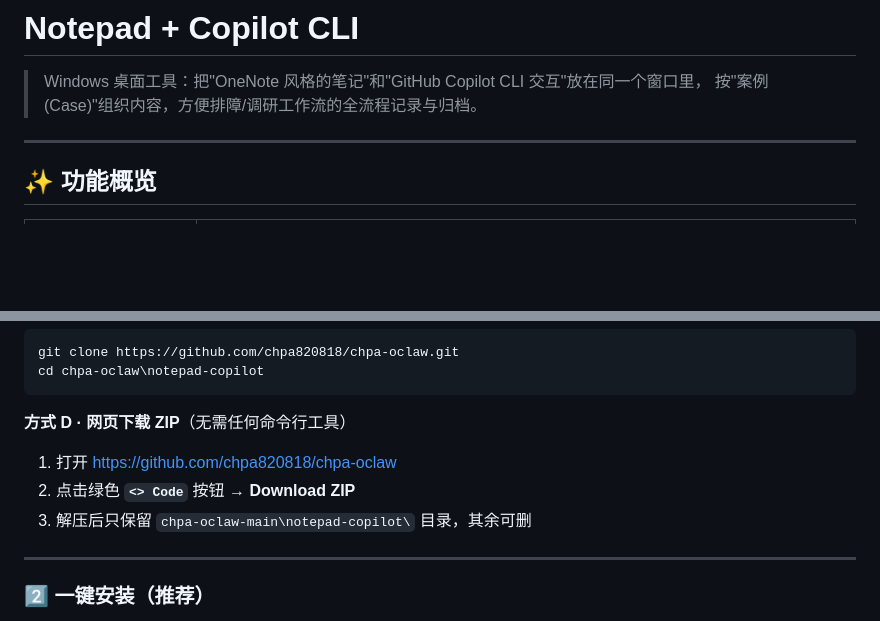
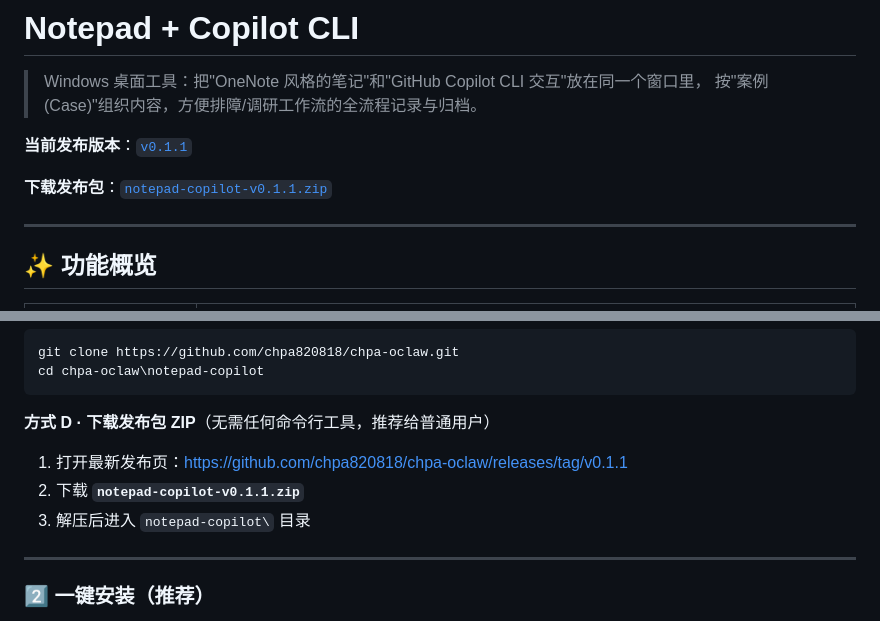
Before and after one commit to chpa820818/chpa-oclaw, a Markdown page: notepad-copilot/README.md, 2 parts joined by grey strips. Rendered like a GitHub page; blank space fills up the shorter version.

Commit message:
Add notepad copilot release links
Expose the current GitHub Release and downloadable zip package from the notepad-copilot README so users can install the published version directly.

Co-authored-by: Copilot <223556219+Copilot@users.noreply.github.com>

````diff
--- a/notepad-copilot/README.md
+++ b/notepad-copilot/README.md
@@ -2,6 +2,10 @@
 
 > Windows 桌面工具：把"OneNote 风格的笔记"和"GitHub Copilot CLI 交互"放在同一个窗口里，
 > 按"案例 (Case)"组织内容，方便排障/调研工作流的全流程记录与归档。
+
+**当前发布版本**：[`v0.1.1`](https://github.com/chpa820818/chpa-oclaw/releases/tag/v0.1.1)
+
+**下载发布包**：[`notepad-copilot-v0.1.1.zip`](https://github.com/chpa820818/chpa-oclaw/releases/download/v0.1.1/notepad-copilot-v0.1.1.zip)
 
 ---
 
@@ -58,11 +62,11 @@ git clone https://github.com/chpa820818/chpa-oclaw.git
 cd chpa-oclaw\notepad-copilot
 ```
 
-**方式 D · 网页下载 ZIP**（无需任何命令行工具）
+**方式 D · 下载发布包 ZIP**（无需任何命令行工具，推荐给普通用户）
 
-1. 打开 https://github.com/chpa820818/chpa-oclaw
-2. 点击绿色 **`<> Code`** 按钮 → **Download ZIP**
-3. 解压后只保留 `chpa-oclaw-main\notepad-copilot\` 目录，其余可删
+1. 打开最新发布页：https://github.com/chpa820818/chpa-oclaw/releases/tag/v0.1.1
+2. 下载 **`notepad-copilot-v0.1.1.zip`**
+3. 解压后进入 `notepad-copilot\` 目录
 
 ---
 
````
